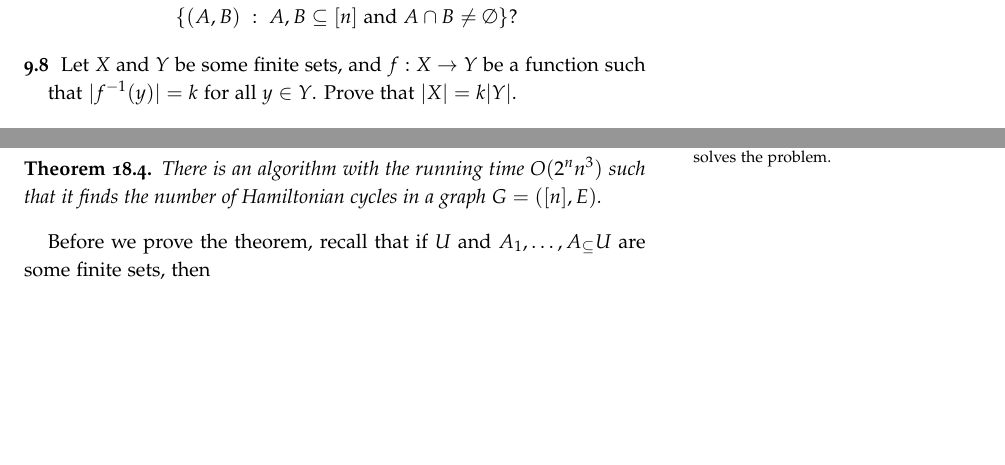
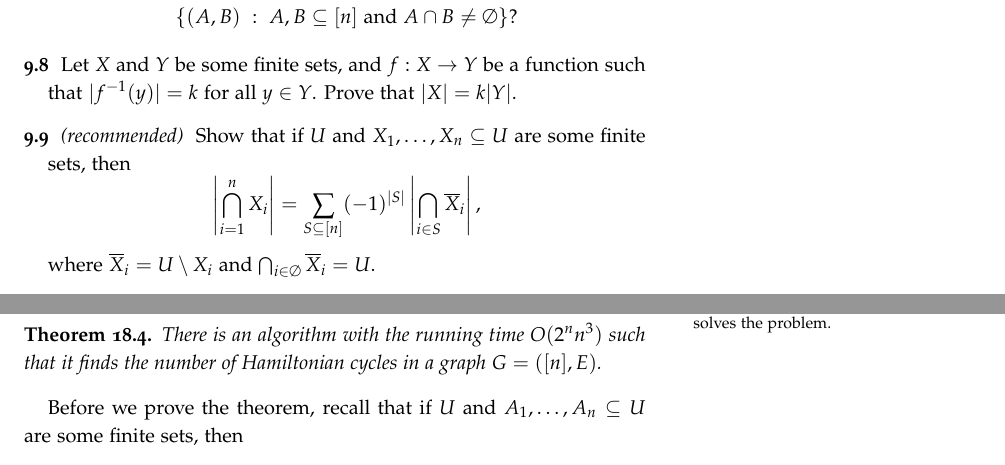
Before and after one commit to alexanderknop/I2DM, a LaTeX thesis (main.tex, which reads parts/part_2/chapter_9_principles.tex, parts/part_4/chapter_18_paths.tex): two parts of pages 74 and 137 of 145, joined at a grey line, cut so that both start at the same text, the shorter picture padded with empty space. Compiled offline with pdfLaTeX.

Commit message:
Add an exercise

```diff
--- a/parts/part_2/chapter_9_principles.tex
+++ b/parts/part_2/chapter_9_principles.tex
@@ -238,4 +238,13 @@ of sets when they are not disjoint.
     \]
   \exercise Let $X$ and $Y$ be some finite sets, and $f : X \to Y$ be a function
     such that $|f^{-1}(y)| = k$ for all $y \in Y$. Prove that $|X| = k|Y|$.
+  \exercise[recommended] Show that if $U$ and $X_1, \dots, X_n \subseteq U$ are
+    some finite sets, then
+    \[
+      \left| \bigcap_{i = 1}^n X_i \right| =
+      \sum_{S \subseteq [n]} (-1)^{|S|}
+        \left| \bigcap_{i \in S} \overline{X}_i \right|,
+    \]
+    where $\overline{X}_i = U \setminus X_i$ and
+    $\bigcap_{i \in \emptyset} \overline{X}_i = U$.
 \end{chapterendexercises}
--- a/parts/part_4/chapter_18_paths.tex
+++ b/parts/part_4/chapter_18_paths.tex
@@ -305,7 +305,7 @@ a much faster algorithm.
 \end{theorem}
 
 Before we prove the theorem, recall that if $U$ and
-$A_1, \dots, A_\subseteq U$ are some finite sets, then
+$A_1, \dots, A_n \subseteq U$ are some finite sets, then
 \[
   \left| \bigcap_{i = 1}^n A_i \right| =
   \sum_{X \subseteq [n]} (-1)^{|X|}
```
Also changed, not shown: I2DM.pdf, parts/part_4/chapter_18_paths.tex (3 more changed lines).
